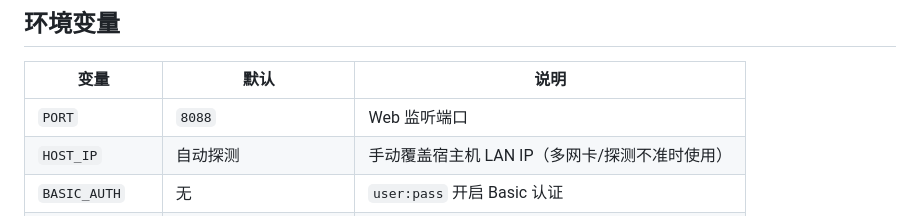
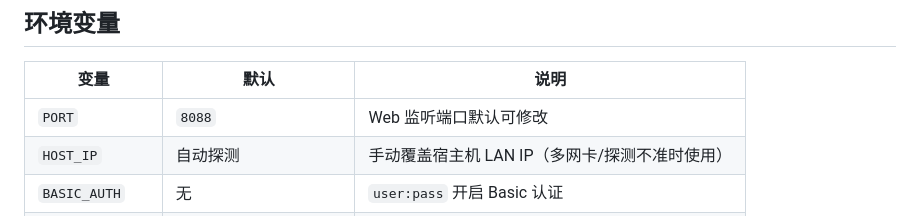
Before and after one commit to jaybinler/nas-ports-view, a Markdown page: README.md, the part around the change. Drawn GitHub-style.

```diff
--- a/README.md
+++ b/README.md
@@ -76,7 +76,7 @@ services:
 
 | 变量 | 默认 | 说明 |
 |------|------|------|
-| `PORT` | `8088` | Web 监听端口 |
+| `PORT` | `8088` | Web 监听端口默认可修改 |
 | `HOST_IP` | 自动探测 | 手动覆盖宿主机 LAN IP（多网卡/探测不准时使用） |
 | `BASIC_AUTH` | 无 | `user:pass` 开启 Basic 认证 |
 | `DOCKER_SOCKET` | `/var/run/docker.sock` | Docker socket 路径 |
```
